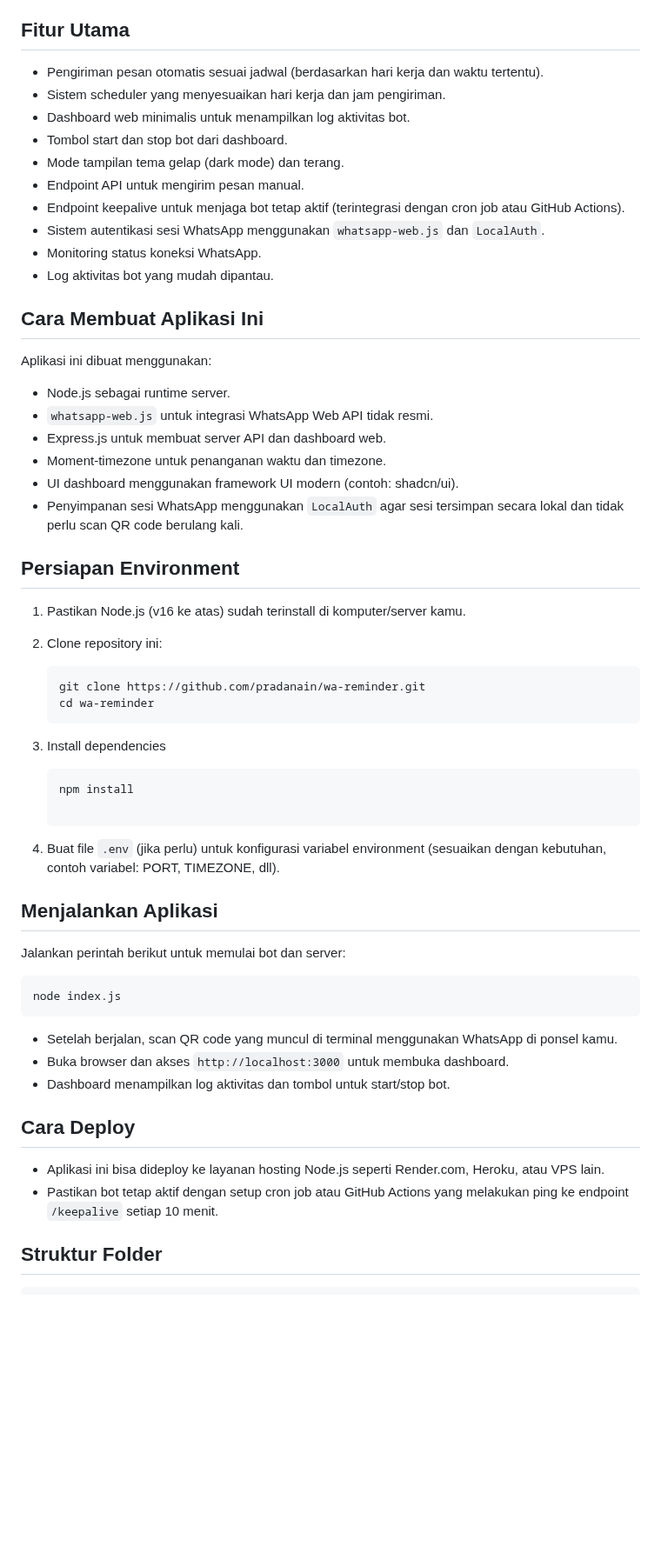
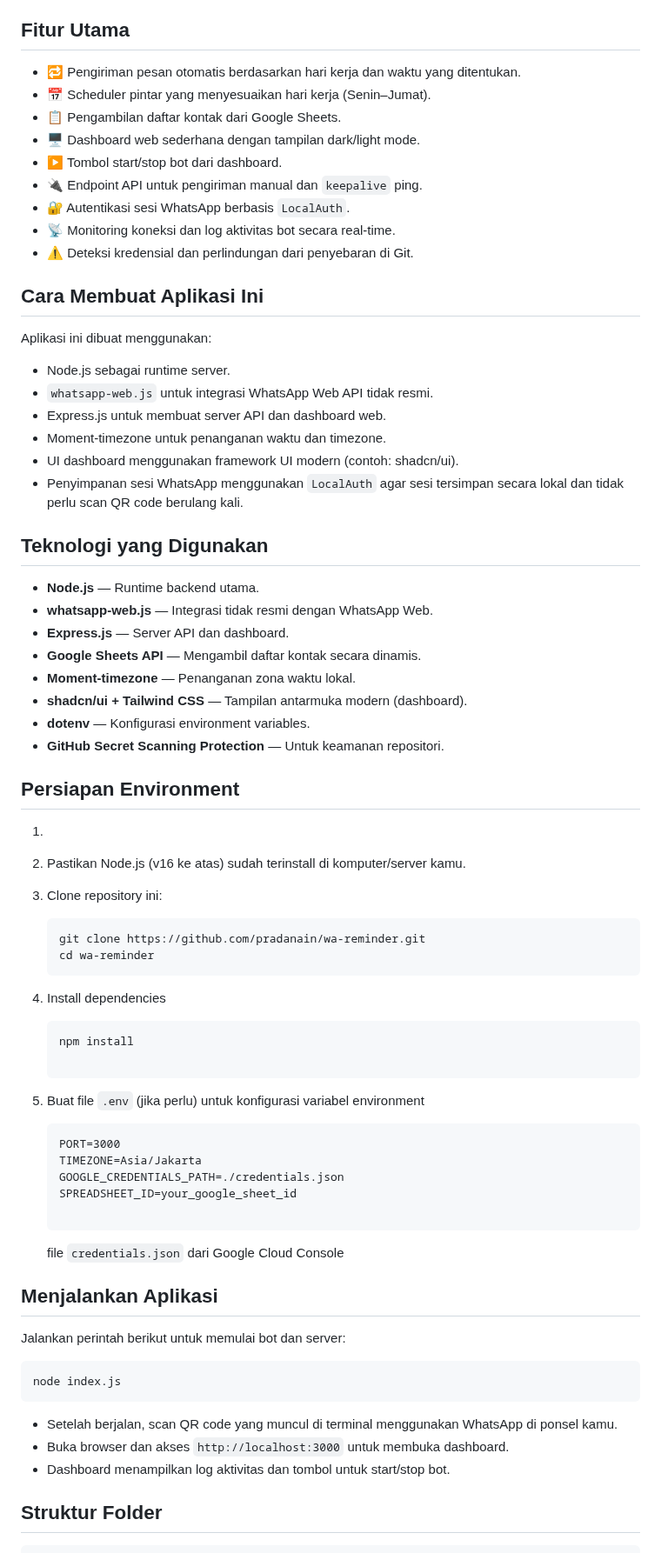
Before and after one commit to PradanaIN/wa-reminder-js, a Markdown page: README.md, the part around one of its changes. Shown at 87% size. Drawn GitHub-style; blank space fills up the shorter version.

Commit message:
modularization

````diff
--- a/README.md
+++ b/README.md
@@ -18,16 +12,15 @@ WhatsApp Reminder Bot (SIGAP) adalah aplikasi bot WhatsApp yang berfungsi untuk
 
 ## Fitur Utama
 
-- Pengiriman pesan otomatis sesuai jadwal (berdasarkan hari kerja dan waktu tertentu).
-- Sistem scheduler yang menyesuaikan hari kerja dan jam pengiriman.
-- Dashboard web minimalis untuk menampilkan log aktivitas bot.
-- Tombol start dan stop bot dari dashboard.
-- Mode tampilan tema gelap (dark mode) dan terang.
-- Endpoint API untuk mengirim pesan manual.
-- Endpoint keepalive untuk menjaga bot tetap aktif (terintegrasi dengan cron job atau GitHub Actions).
-- Sistem autentikasi sesi WhatsApp menggunakan `whatsapp-web.js` dan `LocalAuth`.
-- Monitoring status koneksi WhatsApp.
-- Log aktivitas bot yang mudah dipantau.
+- 🔁 Pengiriman pesan otomatis berdasarkan hari kerja dan waktu yang ditentukan.
+- 📅 Scheduler pintar yang menyesuaikan hari kerja (Senin–Jumat).
+- 📋 Pengambilan daftar kontak dari Google Sheets.
+- 🖥️ Dashboard web sederhana dengan tampilan dark/light mode.
+- ▶️ Tombol start/stop bot dari dashboard.
+- 🔌 Endpoint API untuk pengiriman manual dan `keepalive` ping.
+- 🔐 Autentikasi sesi WhatsApp berbasis `LocalAuth`.
+- 📡 Monitoring koneksi dan log aktivitas bot secara real-time.
+- ⚠️ Deteksi kredensial dan perlindungan dari penyebaran di Git.
 
 ## Cara Membuat Aplikasi Ini
 
@@ -40,24 +33,46 @@ Aplikasi ini dibuat menggunakan:
 - UI dashboard menggunakan framework UI modern (contoh: shadcn/ui).
 - Penyimpanan sesi WhatsApp menggunakan `LocalAuth` agar sesi tersimpan secara lokal dan tidak perlu scan QR code berulang kali.
 
+## Teknologi yang Digunakan
+
+- **Node.js** — Runtime backend utama.
+- **whatsapp-web.js** — Integrasi tidak resmi dengan WhatsApp Web.
+- **Express.js** — Server API dan dashboard.
+- **Google Sheets API** — Mengambil daftar kontak secara dinamis.
+- **Moment-timezone** — Penanganan zona waktu lokal.
+- **shadcn/ui + Tailwind CSS** — Tampilan antarmuka modern (dashboard).
+- **dotenv** — Konfigurasi environment variables.
+- **GitHub Secret Scanning Protection** — Untuk keamanan repositori.
+
 ## Persiapan Environment
 
-1. Pastikan Node.js (v16 ke atas) sudah terinstall di komputer/server kamu.
-2. Clone repository ini:
+1.
+2. Pastikan Node.js (v16 ke atas) sudah terinstall di komputer/server kamu.
+3. Clone repository ini:
 
    ```bash
    git clone https://github.com/pradanain/wa-reminder.git
    cd wa-reminder
    ```
 
-3. Install dependencies
+4. Install dependencies
 
    ```
    npm install
 
    ```
 
-4. Buat file `.env` (jika perlu) untuk konfigurasi variabel environment (sesuaikan dengan kebutuhan, contoh variabel: PORT, TIMEZONE, dll).
+5. Buat file `.env` (jika perlu) untuk konfigurasi variabel environment
+
+   ```
+   PORT=3000
+   TIMEZONE=Asia/Jakarta
+   GOOGLE_CREDENTIALS_PATH=./credentials.json
+   SPREADSHEET_ID=your_google_sheet_id
+
+   ```
+
+   file `credentials.json` dari Google Cloud Console
 
 ## Menjalankan Aplikasi
 
@@ -71,11 +86,6 @@ node index.js
 - Buka browser dan akses `http://localhost:3000` untuk membuka dashboard.
 - Dashboard menampilkan log aktivitas dan tombol untuk start/stop bot.
 
-## Cara Deploy
-
-- Aplikasi ini bisa dideploy ke layanan hosting Node.js seperti Render.com, Heroku, atau VPS lain.
-- Pastikan bot tetap aktif dengan setup cron job atau GitHub Actions yang melakukan ping ke endpoint `/keepalive` setiap 10 menit.
-
 ## Struktur Folder
 
 ```
````
Also changed, not shown: other parts of README.md (+11 -16 lines).
